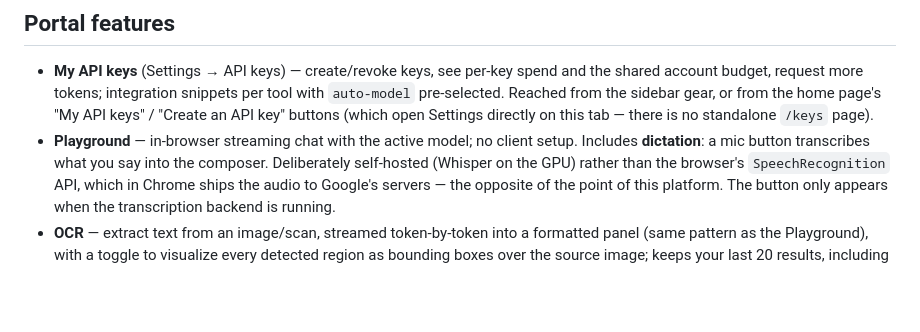
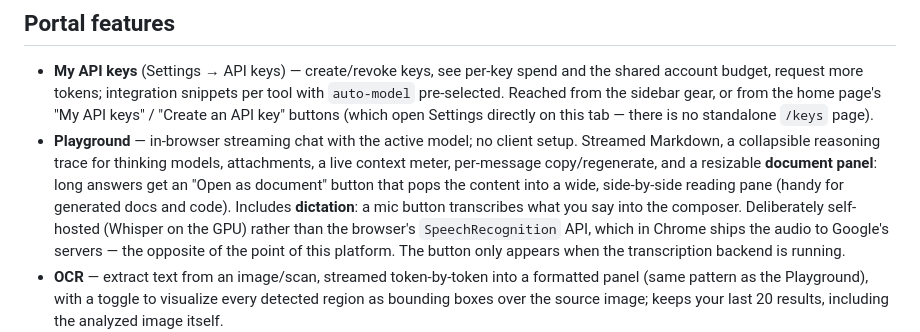
Before and after one commit to Sunderrrr/dgx-spark-llm-platform, a Markdown page: README.md, the part around the change. Drawn GitHub-style; blank space fills up the shorter version.

Commit message:
README: mention the playground document panel
Describes the new document experience ("Open as document" button, resizable
Markdown panel) in the Playground bullet.

Co-Authored-By: Claude Opus 4.8 <noreply@anthropic.com>

```diff
--- a/README.md
+++ b/README.md
@@ -228,7 +228,11 @@ default** (and a note explaining it) while every named model stays selectable.
   "My API keys" / "Create an API key" buttons (which open Settings directly on this
   tab — there is no standalone `/keys` page).
 - **Playground** — in-browser streaming chat with the active model; no client setup.
-  Includes **dictation**: a mic button transcribes what you say into the composer.
+  Streamed Markdown, a collapsible reasoning trace for thinking models, attachments,
+  a live context meter, per-message copy/regenerate, and a resizable **document
+  panel**: long answers get an "Open as document" button that pops the content into
+  a wide, side-by-side reading pane (handy for generated docs and code). Includes
+  **dictation**: a mic button transcribes what you say into the composer.
   Deliberately self-hosted (Whisper on the GPU) rather than the browser's
   `SpeechRecognition` API, which in Chrome ships the audio to Google's servers —
   the opposite of the point of this platform. The button only appears when the
```
